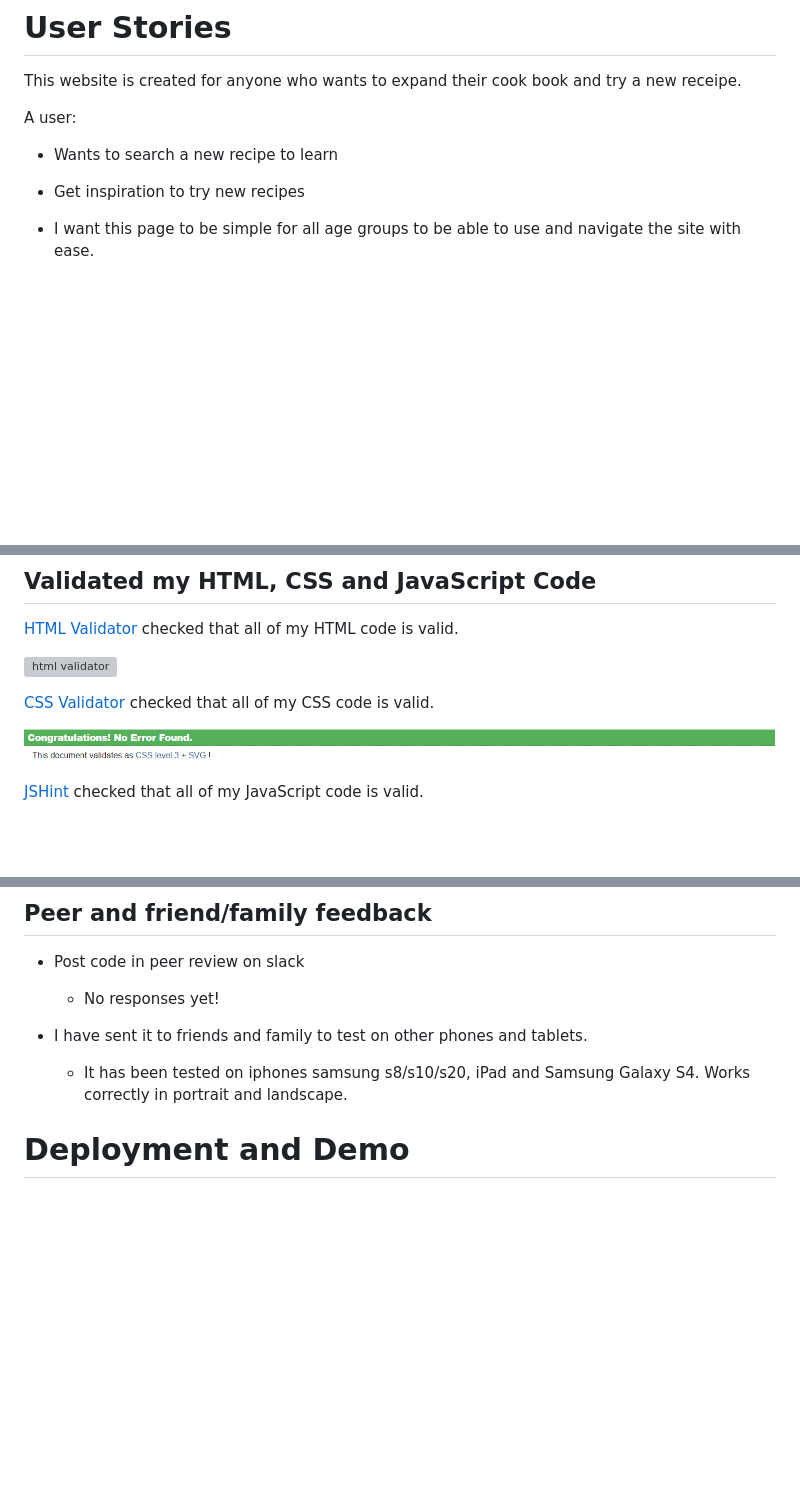
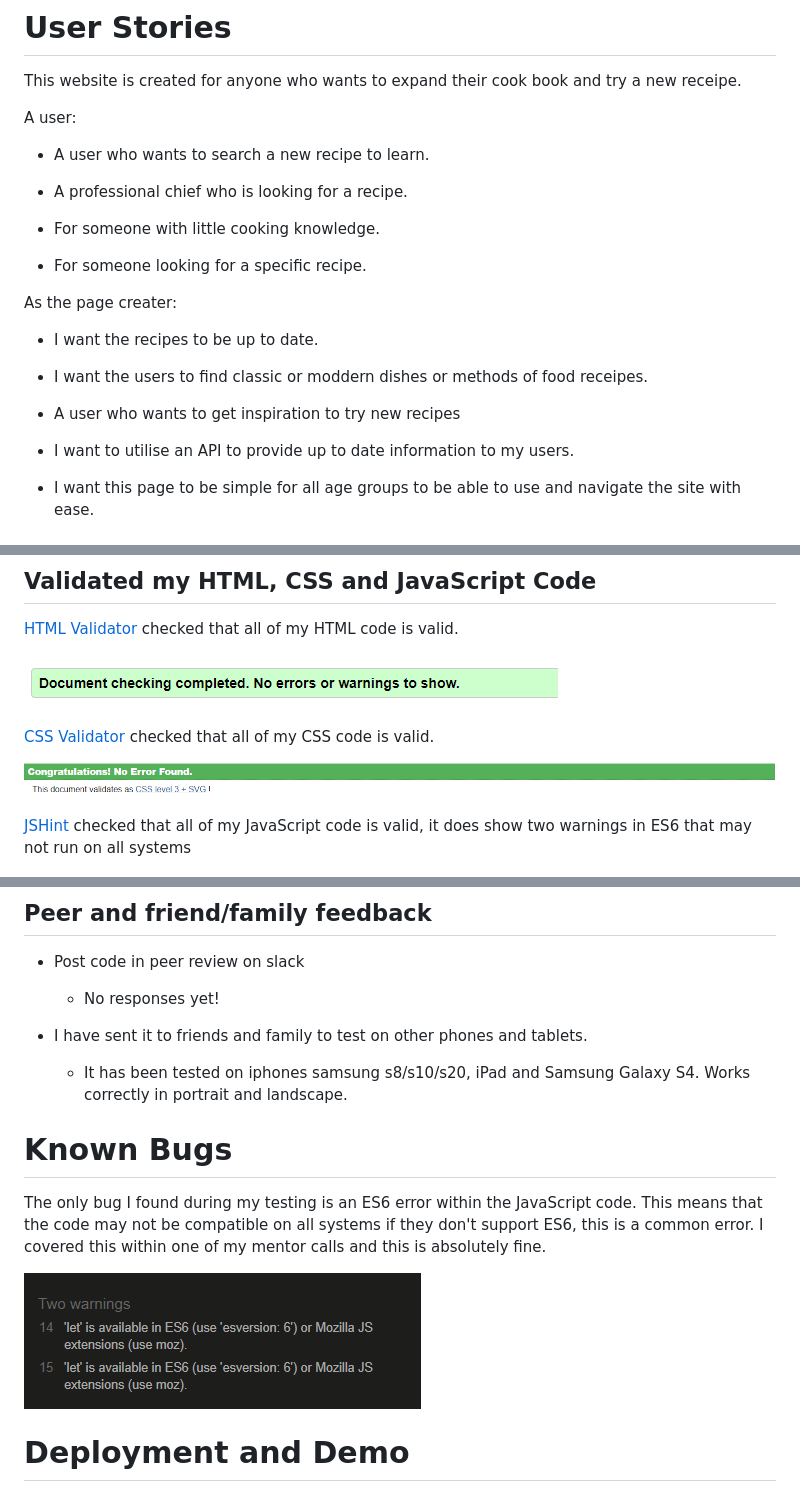
Before and after one commit to Code-Institute-Submissions/Project-2-api-recipe2, a Markdown page: README.md, 3 parts joined by grey strips. Rendered like a GitHub page; pictures changed too: assets/ReadMe.Images/htmlvalidator.PNG (added), assets/ReadMe.Images/jshint.PNG (added); blank space fills up the shorter version; grey boxes are pictures that could not be loaded.

Commit message:
added more to my readme and soved a html error for img source code

```diff
--- a/README.md
+++ b/README.md
@@ -40,11 +40,25 @@ a few little changes such as footer bar.:
 # User Stories
 This website is created for anyone who wants to expand their cook book and try a new receipe.
 
-A user:
 
-- Wants to search a new recipe to learn
+ A user:
+- A user who wants to search a new recipe to learn.
 
-- Get inspiration to try new recipes
+- A professional chief who is looking for a recipe.
+
+- For someone with little cooking knowledge.
+
+- For someone looking for a specific recipe.
+
+
+ As the page creater:
+- I want the recipes to be up to date.
+
+- I want the users to find classic or moddern dishes or methods of food receipes.
+
+- A user who wants to get inspiration to try new recipes
+
+- I want to utilise an API to provide up to date information to my users.
 
 - I want this page to be simple for all age groups to be able to use and navigate the site with ease.
 
@@ -134,13 +148,13 @@ at the first glance.
 
 [HTML Validator](https://validator.w3.org/) checked that all of my HTML code is valid.
 
-![html validator](assets/ReadMe.Images/errors.PNG)
+![html validator](assets/ReadMe.Images/htmlvalidator.PNG)
 
 [CSS Validator](https://jigsaw.w3.org/css-validator/) checked that all of my CSS code is valid.
 
 ![CSS Validator](assets/ReadMe.Images/cssValidator.png)
 
-[JSHint](https://jshint.com/) checked that all of my JavaScript code is valid.
+[JSHint](https://jshint.com/) checked that all of my JavaScript code is valid, it does show two warnings in ES6 that may not run on all systems
 
 ![JSHint](assets/ReadMe.Images/jshint.PNG)
 
@@ -173,6 +187,13 @@ smoothly and working responsively on all device sizes.
 
 - I have sent it to friends and family to test on other phones and tablets.
     * It has been tested on iphones samsung s8/s10/s20, iPad and Samsung Galaxy S4. Works correctly in portrait and landscape.
+
+# Known Bugs
+
+The only bug I found during my testing is an ES6 error within the JavaScript code. This means that the code may not
+be compatible on all systems if they don't support ES6, this is a common error. I covered this within one of my mentor calls and this is absolutely fine.
+
+![JSHint](assets/ReadMe.Images/jshint.PNG)
 
 # Deployment and Demo
 The project is hosted on GitHub Pages
```
Also changed, not shown: other parts of README.md (+1 -1 lines), assets/ReadMe.Images/speedy.PNG (deleted), assets/media/chef.jpg (added), 1 other file.
